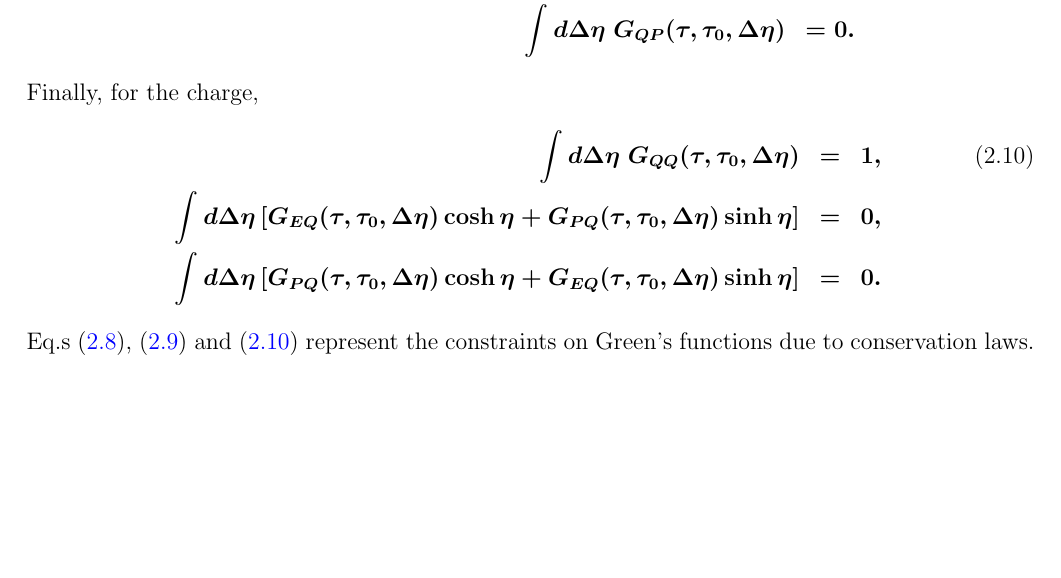
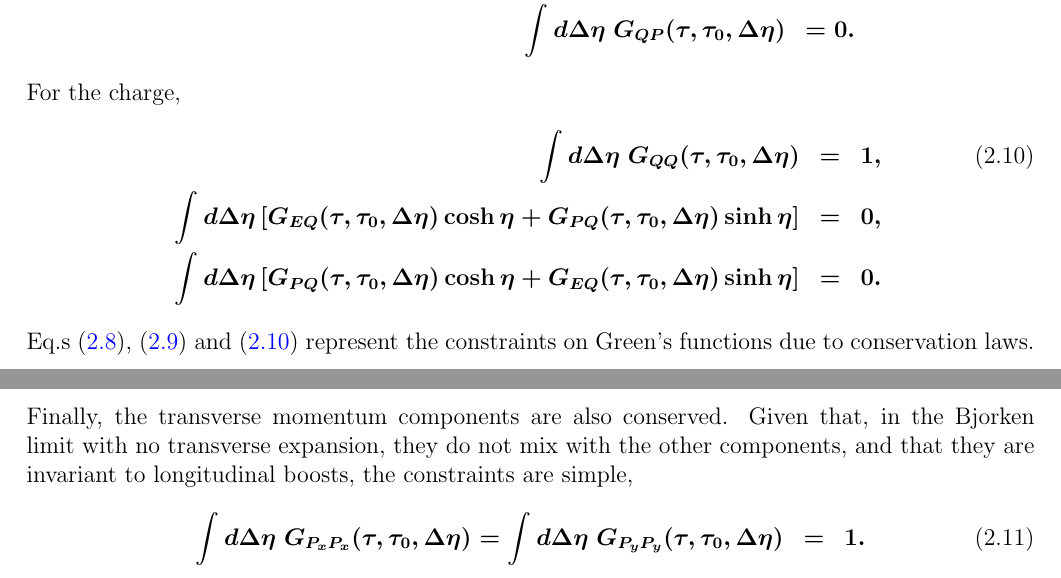
Before and after one commit to scottedwardpratt/ERhoSampler, a LaTeX document (doc/theory.tex): part of page 5 of 5 before the commit and two parts of pages 5 and 6 of 6 after it, the two joined at a grey line, cut so that both start at the same text, the shorter picture padded with empty space. Compiled offline with pdfLaTeX.

Commit message:
yada yada

```diff
--- a/doc/theory.tex
+++ b/doc/theory.tex
@@ -209,7 +209,7 @@ Similarly, one can consider initial fluctuations in the momentum density. The re
 \nonumber
 \int d\Delta\eta~G_{QP}(\tau,\tau_0,\Delta\eta)&=0.
 \end{eqnarray}
-Finally, for the charge,
+For the charge,
 \begin{eqnarray}\label{eq:sumruleGQ}
 \int d\Delta\eta~G_{QQ}(\tau,\tau_0,\Delta\eta)&=&1,\\
 \nonumber
@@ -218,4 +218,10 @@ Finally, for the charge,
 \int d\Delta\eta\left[G_{PQ}(\tau,\tau_0,\Delta\eta)\cosh\eta+G_{EQ}(\tau,\tau_0,\Delta\eta)\sinh\eta\right]&=&0.
 \end{eqnarray}
 Eq.s (\ref{eq:sumruleGE}), (\ref{eq:sumruleGP}) and (\ref{eq:sumruleGQ}) represent the constraints on Green's functions due to conservation laws.
+
+Finally, the transverse momentum components are also conserved. Given that, in the Bjorken limit with no transverse expansion, they do not mix with the other components, and that they are invariant to longitudinal boosts, the constraints are simple,
+\begin{eqnarray}
+\int d\Delta\eta~G_{P_xP_x}(\tau,\tau_0,\Delta\eta)=\int d\Delta\eta~G_{P_yP_y}(\tau,\tau_0,\Delta\eta)&=&1.
+\end{eqnarray}
+
 \end{document}
```
Also changed, not shown: doc/theory.pdf.
